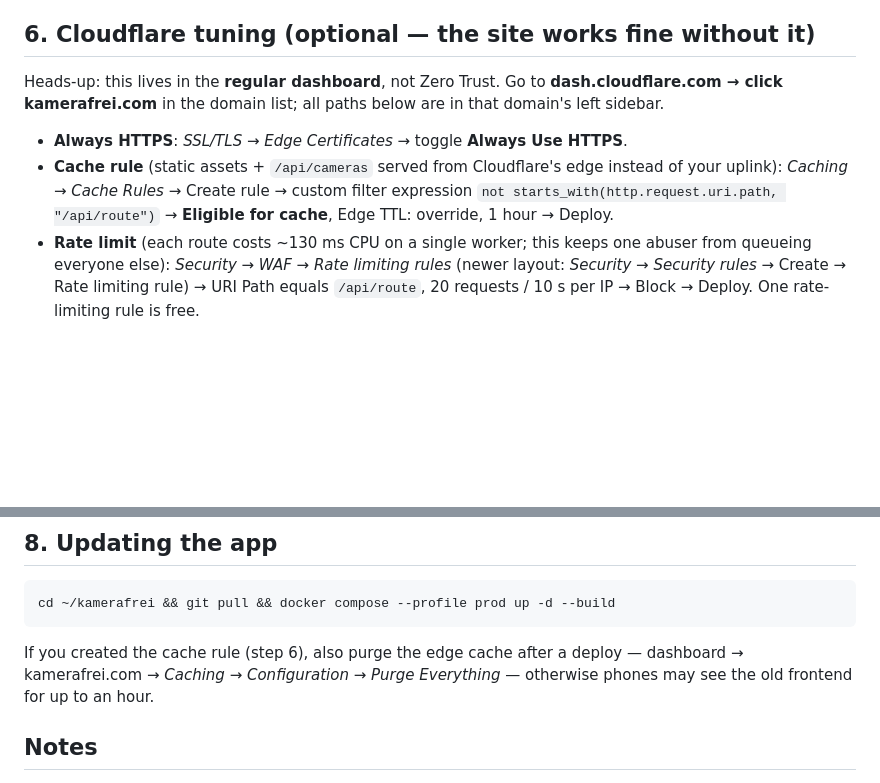
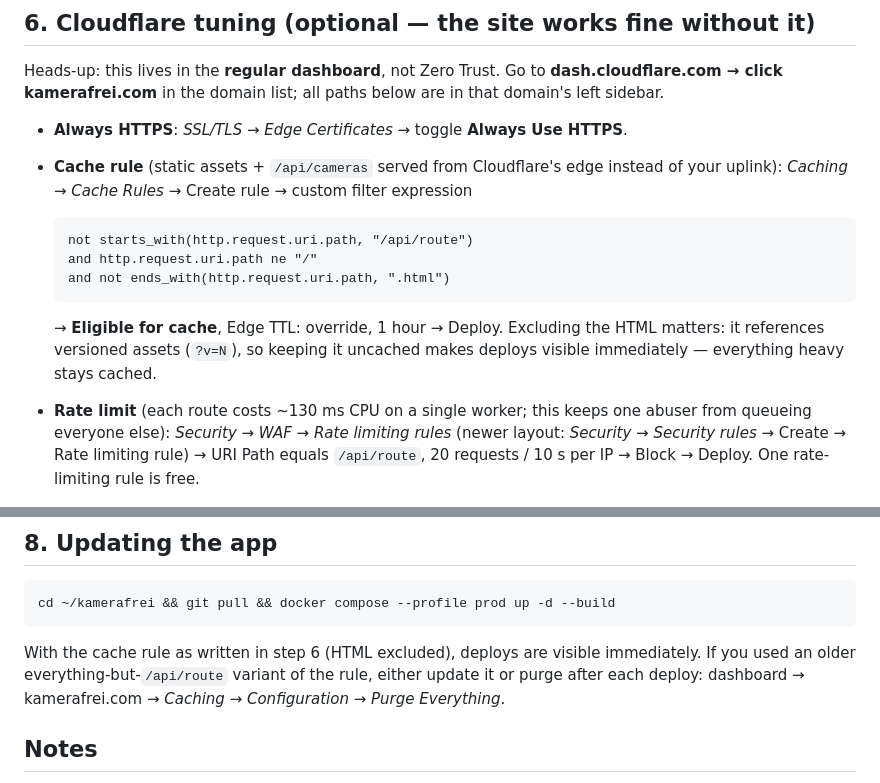
Before and after one commit to leonardoalt/kamerafrei, a Markdown page: DEPLOY.md, 2 parts joined by grey strips. Drawn GitHub-style; blank space fills up the shorter version.

Commit message:
DEPLOY.md: exclude HTML from the edge cache rule so deploys show instantly
Co-Authored-By: Claude Fable 5 <noreply@anthropic.com>

````diff
--- a/DEPLOY.md
+++ b/DEPLOY.md
@@ -100,9 +100,18 @@ below are in that domain's left sidebar.
   HTTPS**.
 - **Cache rule** (static assets + `/api/cameras` served from Cloudflare's
   edge instead of your uplink): *Caching → Cache Rules* → Create rule →
-  custom filter expression `not starts_with(http.request.uri.path,
-  "/api/route")` → **Eligible for cache**, Edge TTL: override, 1 hour →
-  Deploy.
+  custom filter expression
+
+  ```
+  not starts_with(http.request.uri.path, "/api/route")
+  and http.request.uri.path ne "/"
+  and not ends_with(http.request.uri.path, ".html")
+  ```
+
+  → **Eligible for cache**, Edge TTL: override, 1 hour → Deploy.
+  Excluding the HTML matters: it references versioned assets (`?v=N`),
+  so keeping it uncached makes deploys visible immediately — everything
+  heavy stays cached.
 - **Rate limit** (each route costs ~130 ms CPU on a single worker; this
   keeps one abuser from queueing everyone else): *Security → WAF → Rate
   limiting rules* (newer layout: *Security → Security rules* → Create →
@@ -150,9 +159,10 @@ crontab -e
 cd ~/kamerafrei && git pull && docker compose --profile prod up -d --build
 ```
 
-If you created the cache rule (step 6), also purge the edge cache after a
-deploy — dashboard → kamerafrei.com → *Caching → Configuration → Purge
-Everything* — otherwise phones may see the old frontend for up to an hour.
+With the cache rule as written in step 6 (HTML excluded), deploys are
+visible immediately. If you used an older everything-but-`/api/route`
+variant of the rule, either update it or purge after each deploy:
+dashboard → kamerafrei.com → *Caching → Configuration → Purge Everything*.
 
 ## Notes
 
````
